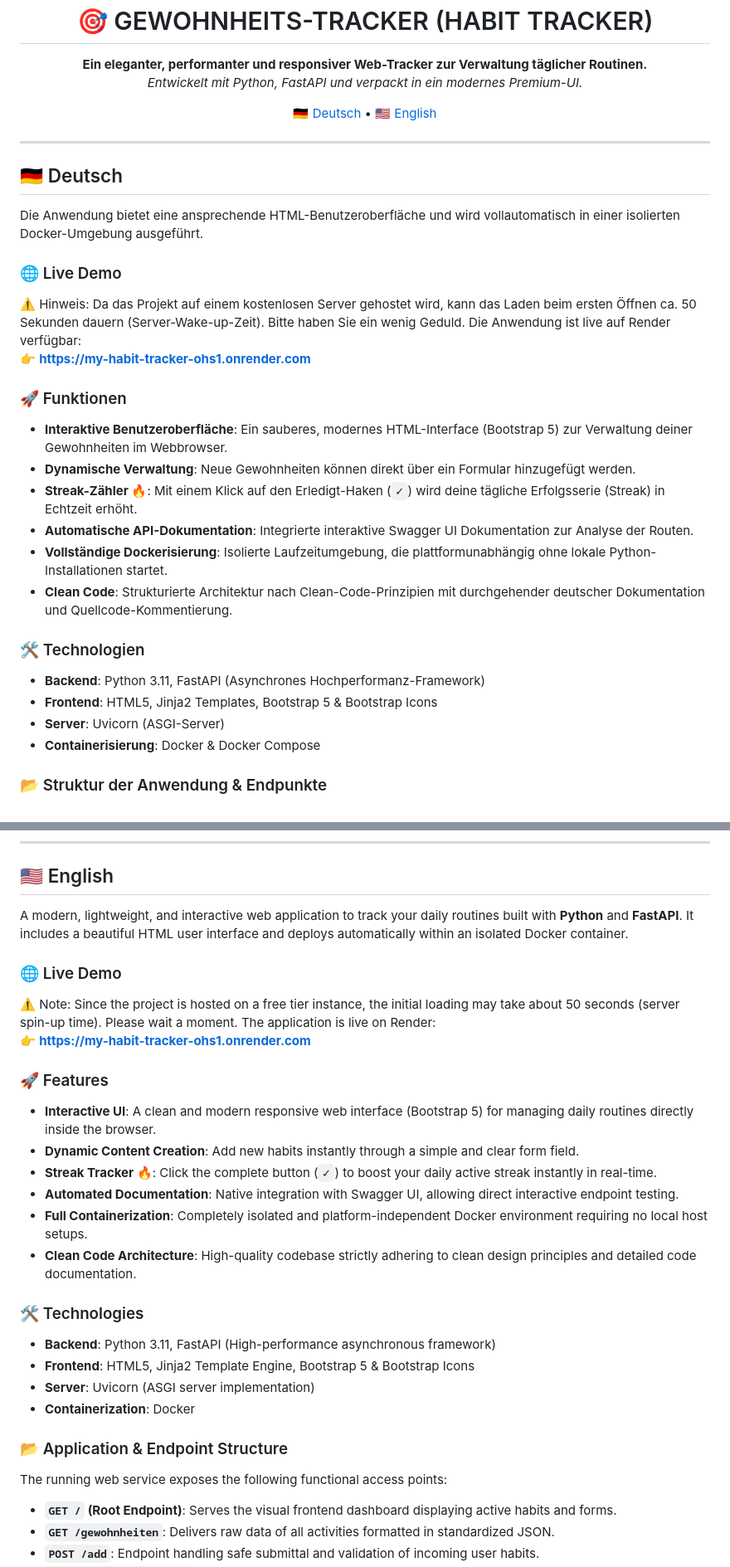
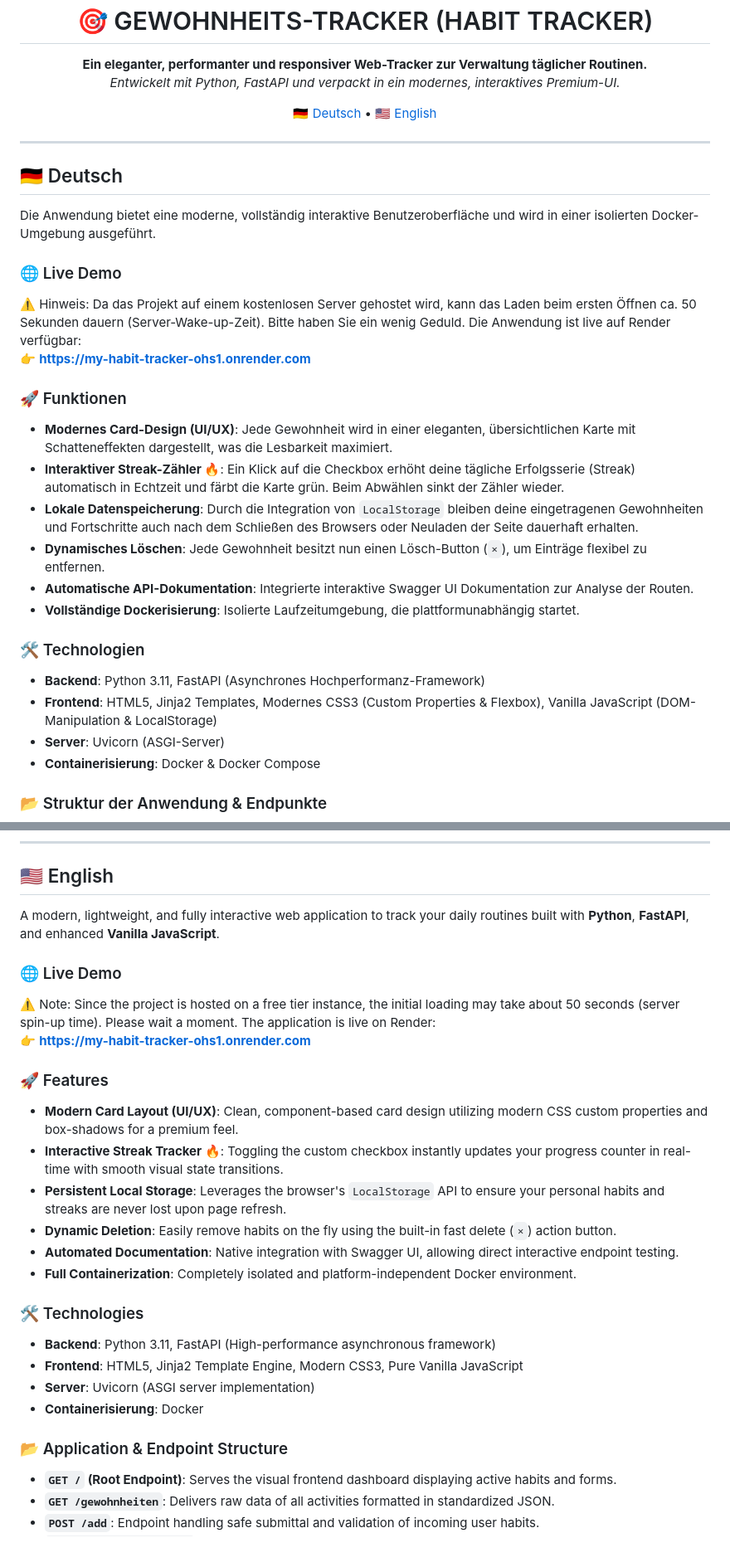
Before and after one commit to KristinaAlokhina/my_habit_tracker, a Markdown page: README.md, 2 parts joined by grey strips. Shown at 83% size. Rendered like a GitHub page; blank space fills up the shorter version.

Commit message:
Revise README for updated features and UI enhancements
Updated README to reflect new features and improvements, including modern card layout, local storage, and dynamic deletion.

```diff
--- a/README.md
+++ b/README.md
@@ -19,7 +11,7 @@
 <p align="center">
   <strong>Ein eleganter, performanter und responsiver Web-Tracker zur Verwaltung täglicher Routinen.</strong>
   <br />
-  <i>Entwickelt mit Python, FastAPI und verpackt in ein modernes Premium-UI.</i>
+  <i>Entwickelt mit Python, FastAPI und verpackt in ein modernes, interaktives Premium-UI.</i>
 </p>
 
 <p align="center">
@@ -31,7 +23,7 @@
 
 ## 🇩🇪 Deutsch
 
-Die Anwendung bietet eine ansprechende HTML-Benutzeroberfläche und wird vollautomatisch in einer isolierten Docker-Umgebung ausgeführt.
+Die Anwendung bietet eine moderne, vollständig interaktive Benutzeroberfläche und wird in einer isolierten Docker-Umgebung ausgeführt.
 
 ### 🌐 Live Demo
 ⚠️ Hinweis: Da das Projekt auf einem kostenlosen Server gehostet wird, kann das Laden beim ersten Öffnen ca. 50 Sekunden dauern (Server-Wake-up-Zeit). Bitte haben Sie ein wenig Geduld.
@@ -39,16 +31,16 @@ Die Anwendung ist live auf Render verfügbar:
 👉 **[https://my-habit-tracker-ohs1.onrender.com](https://my-habit-tracker-ohs1.onrender.com)**
 
 ### 🚀 Funktionen
-* **Interaktive Benutzeroberfläche**: Ein sauberes, modernes HTML-Interface (Bootstrap 5) zur Verwaltung deiner Gewohnheiten im Webbrowser.
-* **Dynamische Verwaltung**: Neue Gewohnheiten können direkt über ein Formular hinzugefügt werden.
-* **Streak-Zähler 🔥**: Mit einem Klick auf den Erledigt-Haken (`✓`) wird deine tägliche Erfolgsserie (Streak) in Echtzeit erhöht.
+* **Modernes Card-Design (UI/UX)**: Jede Gewohnheit wird in einer eleganten, übersichtlichen Karte mit Schatteneffekten dargestellt, was die Lesbarkeit maximiert.
+* **Interaktiver Streak-Zähler 🔥**: Ein Klick auf die Checkbox erhöht deine tägliche Erfolgsserie (Streak) automatisch in Echtzeit und färbt die Karte grün. Beim Abwählen sinkt der Zähler wieder.
+* **Lokale Datenspeicherung**: Durch die Integration von `LocalStorage` bleiben deine eingetragenen Gewohnheiten und Fortschritte auch nach dem Schließen des Browsers oder Neuladen der Seite dauerhaft erhalten.
+* **Dynamisches Löschen**: Jede Gewohnheit besitzt nun einen Lösch-Button (`×`), um Einträge flexibel zu entfernen.
 * **Automatische API-Dokumentation**: Integrierte interaktive Swagger UI Dokumentation zur Analyse der Routen.
-* **Vollständige Dockerisierung**: Isolierte Laufzeitumgebung, die plattformunabhängig ohne lokale Python-Installationen startet.
-* **Clean Code**: Strukturierte Architektur nach Clean-Code-Prinzipien mit durchgehender deutscher Dokumentation und Quellcode-Kommentierung.
+* **Vollständige Dockerisierung**: Isolierte Laufzeitumgebung, die plattformunabhängig startet.
 
 ### 🛠️ Technologien
 * **Backend**: Python 3.11, FastAPI (Asynchrones Hochperformanz-Framework)
-* **Frontend**: HTML5, Jinja2 Templates, Bootstrap 5 & Bootstrap Icons
+* **Frontend**: HTML5, Jinja2 Templates, Modernes CSS3 (Custom Properties & Flexbox), Vanilla JavaScript (DOM-Manipulation & LocalStorage)
 * **Server**: Uvicorn (ASGI-Server)
 * **Containerisierung**: Docker & Docker Compose
 
@@ -86,7 +78,7 @@ Die Anwendung ist danach lokal unter **[http://localhost:8000](http://localhost:
 
 ## 🇺🇸 English
 
-A modern, lightweight, and interactive web application to track your daily routines built with **Python** and **FastAPI**. It includes a beautiful HTML user interface and deploys automatically within an isolated Docker container.
+A modern, lightweight, and fully interactive web application to track your daily routines built with **Python**, **FastAPI**, and enhanced **Vanilla JavaScript**.
 
 ### 🌐 Live Demo
 ⚠️ Note: Since the project is hosted on a free tier instance, the initial loading may take about 50 seconds (server spin-up time). Please wait a moment.
@@ -94,21 +86,20 @@ The application is live on Render:
 👉 **[https://my-habit-tracker-ohs1.onrender.com](https://my-habit-tracker-ohs1.onrender.com)**
 
 ### 🚀 Features
-* **Interactive UI**: A clean and modern responsive web interface (Bootstrap 5) for managing daily routines directly inside the browser.
-* **Dynamic Content Creation**: Add new habits instantly through a simple and clear form field.
-* **Streak Tracker 🔥**: Click the complete button (`✓`) to boost your daily active streak instantly in real-time.
+* **Modern Card Layout (UI/UX)**: Clean, component-based card design utilizing modern CSS custom properties and box-shadows for a premium feel.
+* **Interactive Streak Tracker 🔥**: Toggling the custom checkbox instantly updates your progress counter in real-time with smooth visual state transitions.
+* **Persistent Local Storage**: Leverages the browser's `LocalStorage` API to ensure your personal habits and streaks are never lost upon page refresh.
+* **Dynamic Deletion**: Easily remove habits on the fly using the built-in fast delete (`×`) action button.
 * **Automated Documentation**: Native integration with Swagger UI, allowing direct interactive endpoint testing.
-* **Full Containerization**: Completely isolated and platform-independent Docker environment requiring no local host setups.
-* **Clean Code Architecture**: High-quality codebase strictly adhering to clean design principles and detailed code documentation.
+* **Full Containerization**: Completely isolated and platform-independent Docker environment.
 
 ### 🛠️ Technologies
 * **Backend**: Python 3.11, FastAPI (High-performance asynchronous framework)
-* **Frontend**: HTML5, Jinja2 Template Engine, Bootstrap 5 & Bootstrap Icons
+* **Frontend**: HTML5, Jinja2 Template Engine, Modern CSS3, Pure Vanilla JavaScript
 * **Server**: Uvicorn (ASGI server implementation)
-* **Containerization**: Docker
+* **Containerisierung**: Docker
 
 ### 📂 Application & Endpoint Structure
-The running web service exposes the following functional access points:
 * **`GET /` (Root Endpoint)**: Serves the visual frontend dashboard displaying active habits and forms.
 * **`GET /gewohnheiten`**: Delivers raw data of all activities formatted in standardized JSON.
 * **`POST /add`**: Endpoint handling safe submittal and validation of incoming user habits.
```
Also changed, not shown: other parts of README.md (+0 -13 lines).
